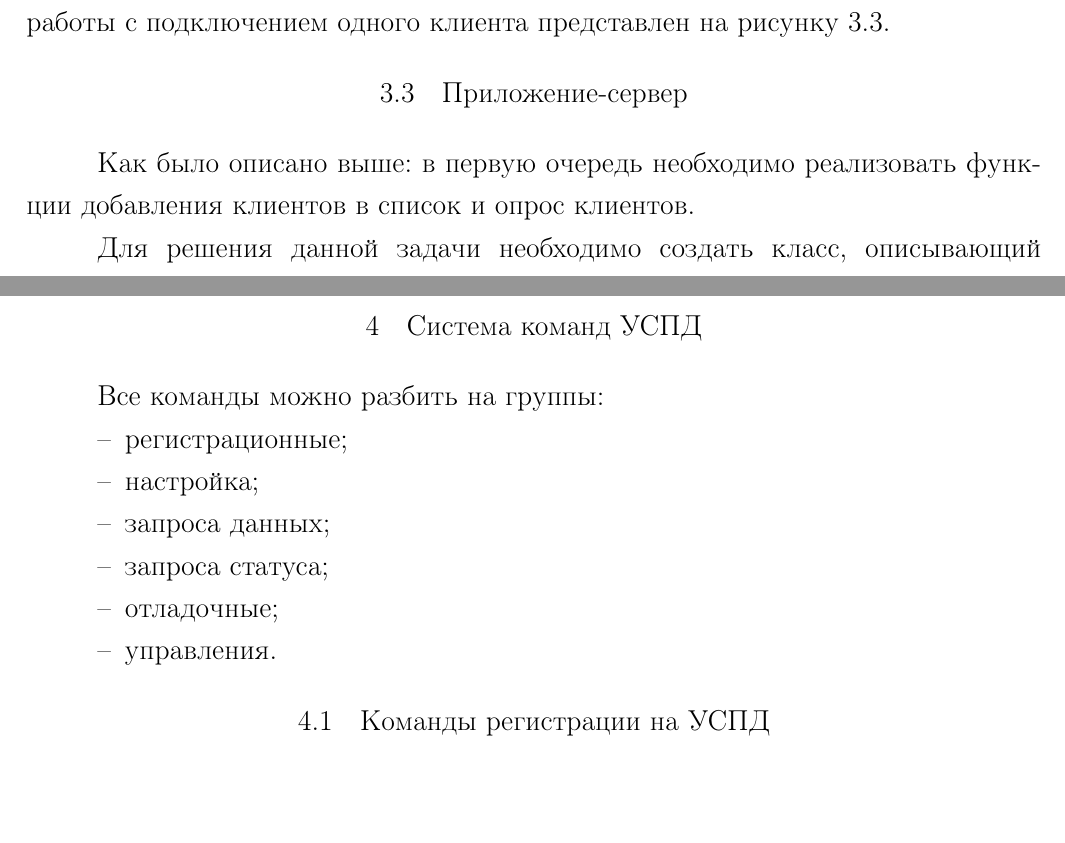
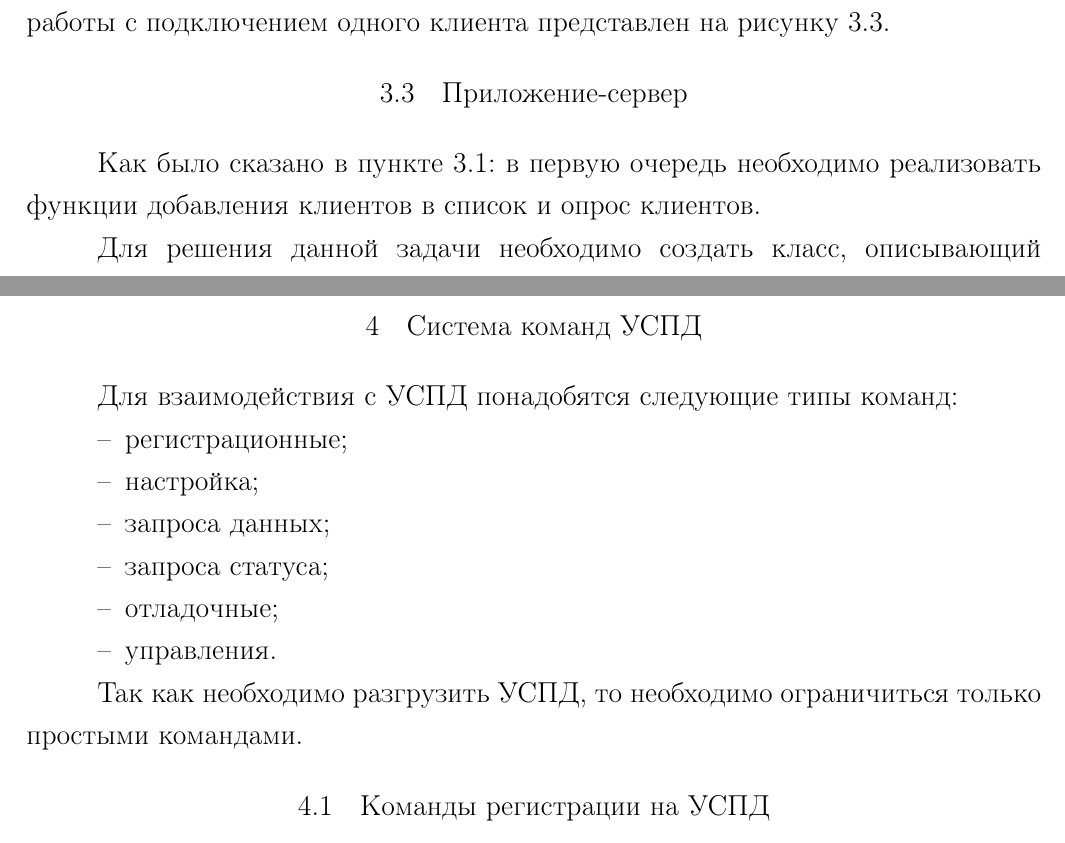
Before and after one commit to mariarti91/diplom, a LaTeX document (report/report.tex, which reads report/test_serv.tex, report/uspd_comands.tex): two parts of pages 16 and 20 of 24, joined at a grey line, cut so that both start at the same text, the shorter picture padded with empty space. Compiled offline with pdfLaTeX; a LaTeX package or settings file that is missing is left out.

Commit message:
report alfa

```diff
--- a/report/test_serv.tex
+++ b/report/test_serv.tex
@@ -1,4 +1,4 @@
-Как было описано выше: в первую очередь необходимо реализовать функции добавления клиентов в список и опрос клиентов.
+Как было сказано в пункте 3.1: в первую очередь необходимо реализовать функции добавления клиентов в список и опрос клиентов.
 
 Для решения данной задачи необходимо создать класс, описывающий объект-сервер, который будет хранить список клиентов и выполнять опрос клиентов.
 
--- a/report/uspd_comands.tex
+++ b/report/uspd_comands.tex
@@ -1,6 +1,6 @@
 \section{Система команд УСПД}
 
-Все команды можно разбить на группы:
+Для взаимодействия с УСПД понадобятся следующие типы команд:
 
 \begin{itemize}
  \item регистрационные;
@@ -10,6 +10,8 @@
  \item отладочные;
  \item управления.
 \end{itemize}
+
+Так как необходимо разгрузить УСПД, то необходимо ограничиться только простыми командами.
 
 \subsection{Команды регистрации на УСПД}
 
```
Also changed, not shown: report/report.tex (+1 -1 lines), report/uspd_comands.tex (2 more changed lines).
